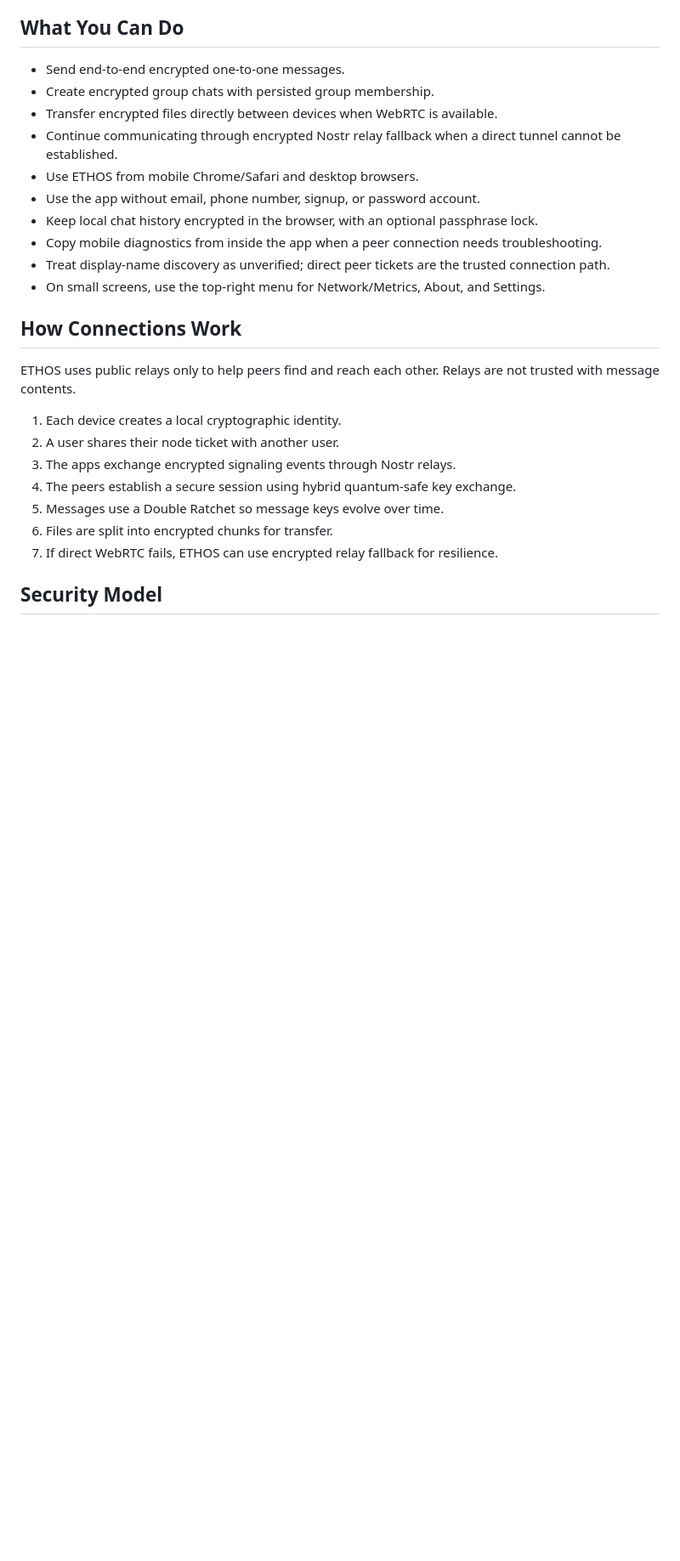
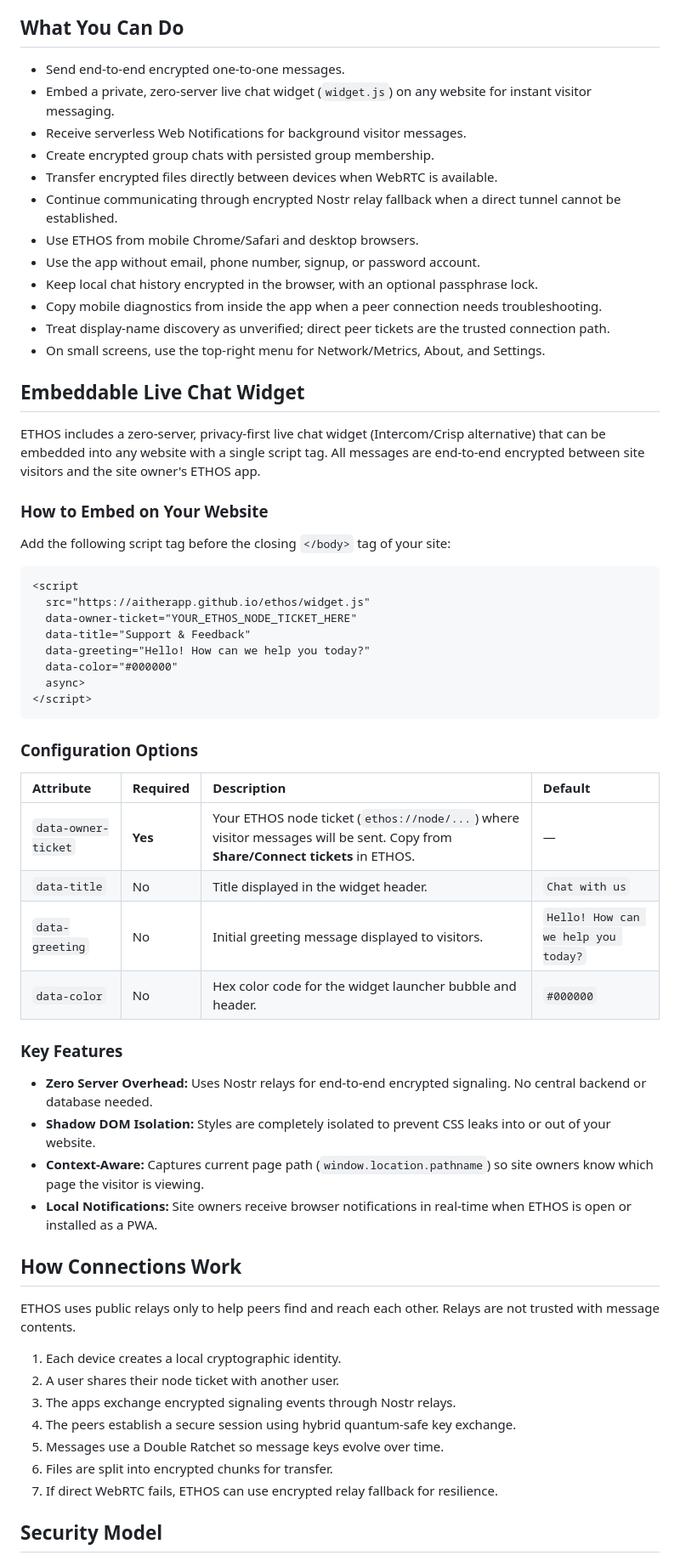
Before and after one commit to aitherapp/ethos-core, a Markdown page: README.md, the part around the change. Shown at 85% size. GitHub-like rendering; blank space fills up the shorter version.

Commit message:
docs: add embeddable live chat widget setup guide to README

````diff
--- a/README.md
+++ b/README.md
@@ -7,6 +7,8 @@ The project is designed around one rule: user content must never fall back to pl
 ## What You Can Do
 
 - Send end-to-end encrypted one-to-one messages.
+- Embed a private, zero-server live chat widget (`widget.js`) on any website for instant visitor messaging.
+- Receive serverless Web Notifications for background visitor messages.
 - Create encrypted group chats with persisted group membership.
 - Transfer encrypted files directly between devices when WebRTC is available.
 - Continue communicating through encrypted Nostr relay fallback when a direct tunnel cannot be established.
@@ -16,6 +18,40 @@ The project is designed around one rule: user content must never fall back to pl
 - Copy mobile diagnostics from inside the app when a peer connection needs troubleshooting.
 - Treat display-name discovery as unverified; direct peer tickets are the trusted connection path.
 - On small screens, use the top-right menu for Network/Metrics, About, and Settings.
+
+## Embeddable Live Chat Widget
+
+ETHOS includes a zero-server, privacy-first live chat widget (Intercom/Crisp alternative) that can be embedded into any website with a single script tag. All messages are end-to-end encrypted between site visitors and the site owner's ETHOS app.
+
+### How to Embed on Your Website
+
+Add the following script tag before the closing `</body>` tag of your site:
+
+```html
+<script
+  src="https://aitherapp.github.io/ethos/widget.js"
+  data-owner-ticket="YOUR_ETHOS_NODE_TICKET_HERE"
+  data-title="Support & Feedback"
+  data-greeting="Hello! How can we help you today?"
+  data-color="#000000"
+  async>
+</script>
+```
+
+### Configuration Options
+
+| Attribute | Required | Description | Default |
+| :--- | :--- | :--- | :--- |
+| `data-owner-ticket` | **Yes** | Your ETHOS node ticket (`ethos://node/...`) where visitor messages will be sent. Copy from **Share/Connect tickets** in ETHOS. | — |
+| `data-title` | No | Title displayed in the widget header. | `Chat with us` |
+| `data-greeting` | No | Initial greeting message displayed to visitors. | `Hello! How can we help you today?` |
+| `data-color` | No | Hex color code for the widget launcher bubble and header. | `#000000` |
+
+### Key Features
+- **Zero Server Overhead:** Uses Nostr relays for end-to-end encrypted signaling. No central backend or database needed.
+- **Shadow DOM Isolation:** Styles are completely isolated to prevent CSS leaks into or out of your website.
+- **Context-Aware:** Captures current page path (`window.location.pathname`) so site owners know which page the visitor is viewing.
+- **Local Notifications:** Site owners receive browser notifications in real-time when ETHOS is open or installed as a PWA.
 
 ## How Connections Work
 
````
